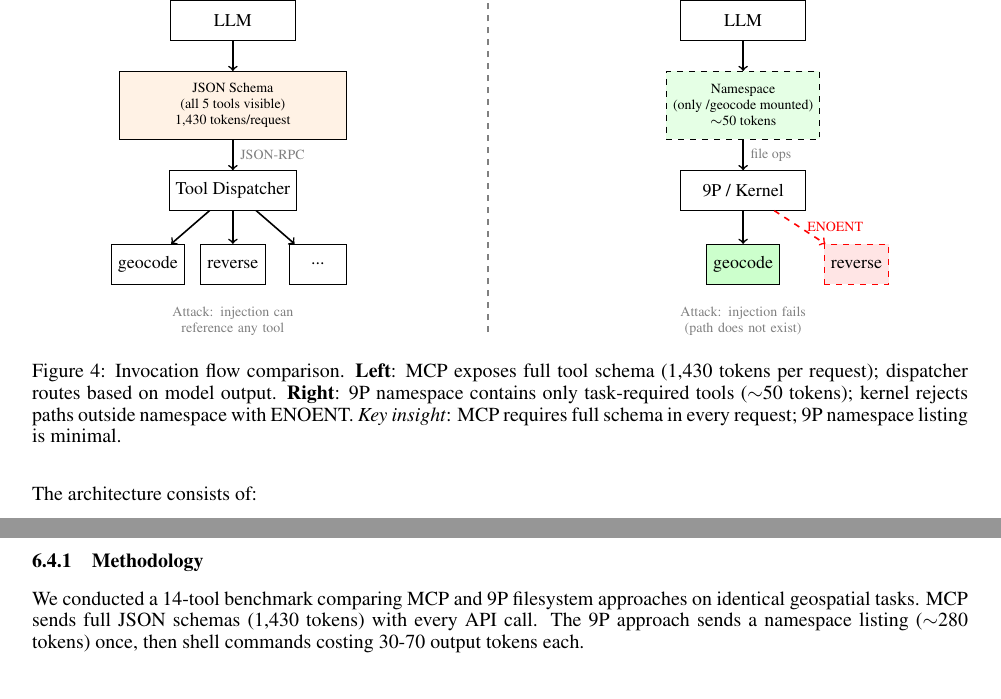
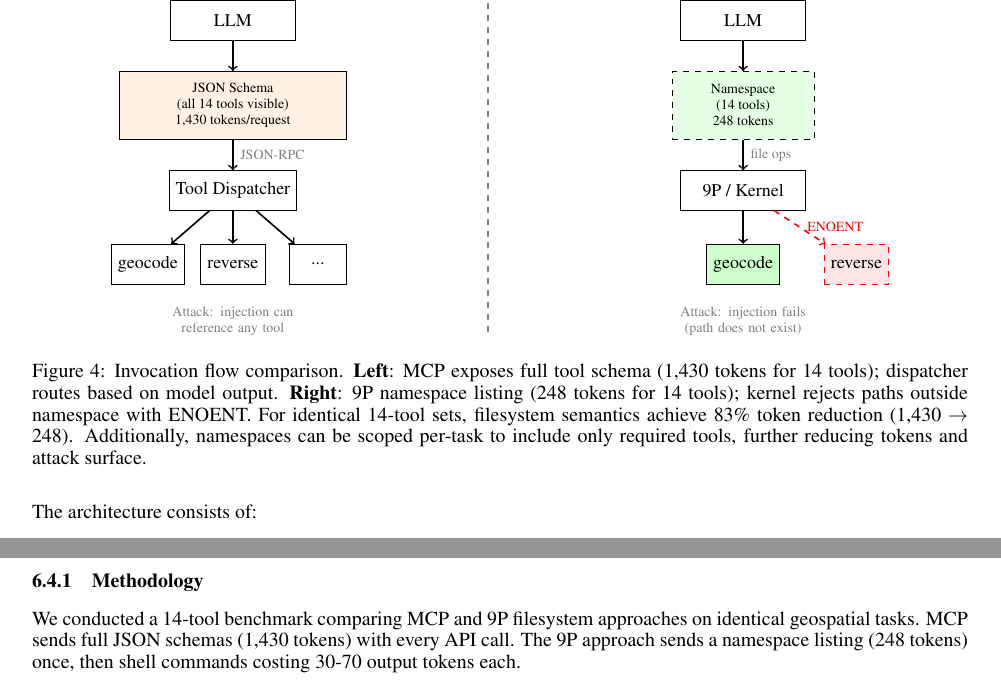
Before and after one commit to NERVsystems/namespace-bounded-agents, a LaTeX paper (paper/main-arxiv.tex): two parts of pages 7 and 19 of 32, joined at a grey line, cut so that both start at the same text. Compiled offline with pdfLaTeX.

Commit message:
fix: Correct token efficiency numbers with fair 14-tool comparison
- MCP 14 tools: 1,430 tokens (unchanged, from full_benchmark_results.json)
- 9P 14 tools: 248 tokens (was ~280, now exact measurement)
- Reduction: 82.7% schema overhead, 83.5% total tokens

Updated:
- Figure 4 caption and diagram with exact numbers
- Token efficiency section (lines 1086, 1099, 1128)
- tiktoken_compare.py with matching 14-tool definitions
- README.md with corrected summary table

All numbers now traceable to tiktoken cl100k_base measurements
on identical 14-tool sets.

Co-Authored-By: Claude Opus 4.5 <noreply@anthropic.com>

```diff
--- a/paper/main-arxiv.tex
+++ b/paper/main-arxiv.tex
@@ -387,7 +387,7 @@ This has a practical implication: rather than defining a tool protocol with JSON
     \node[font=\small\bfseries] at (-4.5,3.5) {MCP: Schema-Mediated};
 
     \node[box] (llm1) at (-4.5,2.5) {LLM};
-    \node[schemabox] (schema) at (-4.5,1) {JSON Schema\\(all 5 tools visible)\\1,430 tokens/request};
+    \node[schemabox] (schema) at (-4.5,1) {JSON Schema\\(all 14 tools visible)\\1,430 tokens/request};
     \node[box] (dispatch1) at (-4.5,-0.5) {Tool Dispatcher};
     \node[box, minimum width=1cm] (t1) at (-6,-1.8) {geocode};
     \node[box, minimum width=1cm] (t2) at (-4.5,-1.8) {reverse};
@@ -408,7 +408,7 @@ This has a practical implication: rather than defining a tool protocol with JSON
     \node[font=\small\bfseries] at (4.5,3.5) {9P: Namespace-Bounded};
 
     \node[box] (llm2) at (4.5,2.5) {LLM};
-    \node[nsbox] (ns) at (4.5,1) {Namespace\\(only /geocode mounted)\\$\sim$50 tokens};
+    \node[nsbox] (ns) at (4.5,1) {Namespace\\(14 tools)\\248 tokens};
     \node[box] (kernel) at (4.5,-0.5) {9P / Kernel};
     \node[box, minimum width=1cm, fill=green!20] (t4) at (4.5,-1.8) {geocode};
     \node[box, minimum width=1cm, fill=red!10, draw=red, dashed] (t5) at (6.5,-1.8) {reverse};
@@ -421,9 +421,7 @@ This has a practical implication: rather than defining a tool protocol with JSON
     \node[note, text width=3cm, align=center] at (4.5,-2.8) {Attack: injection fails\\(path does not exist)};
 
 \end{tikzpicture}
-\caption{Invocation flow comparison. \textbf{Left}: MCP exposes full tool schema (1,430 tokens per request);
-dispatcher routes based on model output. \textbf{Right}: 9P namespace contains only
-task-required tools ($\sim$50 tokens); kernel rejects paths outside namespace with ENOENT. \textit{Key insight}: MCP requires full schema in every request; 9P namespace listing is minimal.}
+\caption{Invocation flow comparison. \textbf{Left}: MCP exposes full tool schema (1,430 tokens for 14 tools); dispatcher routes based on model output. \textbf{Right}: 9P namespace listing (248 tokens for 14 tools); kernel rejects paths outside namespace with ENOENT. For identical 14-tool sets, filesystem semantics achieve 83\% token reduction (1,430 $\rightarrow$ 248). Additionally, namespaces can be scoped per-task to include only required tools, further reducing tokens and attack surface.}
 \label{fig:invocation-comparison}
 \end{figure*}
 
@@ -1085,7 +1083,7 @@ The attack surface transforms from model-dependent to implementation-verifiable:
 
 \subsubsection{Methodology}
 
-We conducted a 14-tool benchmark comparing MCP and 9P filesystem approaches on identical geospatial tasks. MCP sends full JSON schemas (1,430 tokens) with every API call. The 9P approach sends a namespace listing ($\sim$280 tokens) once, then shell commands costing 30-70 output tokens each.
+We conducted a 14-tool benchmark comparing MCP and 9P filesystem approaches on identical geospatial tasks. MCP sends full JSON schemas (1,430 tokens) with every API call. The 9P approach sends a namespace listing (248 tokens) once, then shell commands costing 30-70 output tokens each.
 
 \subsubsection{Results}
 
```
Also changed, not shown: evaluation/token-efficiency/README.md, paper/main-arxiv.tex (4 more changed lines), 1 other file.
